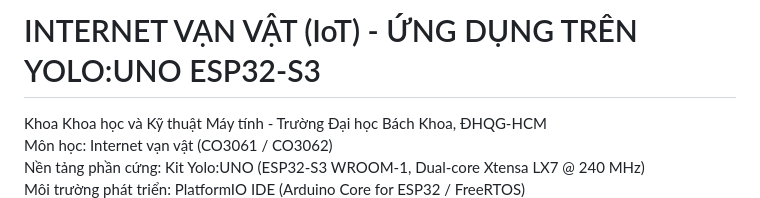
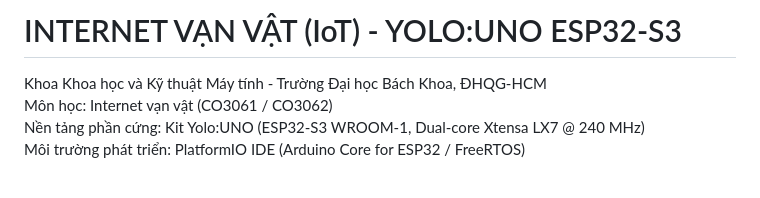
Before and after one commit to vophamk23/Internet-Of-Thing-YOLO-UNO-ESP32-S3, a Markdown page: README.md, the part around the change. Drawn GitHub-style; blank space fills up the shorter version.

```diff
--- a/README.md
+++ b/README.md
@@ -1,4 +1,4 @@
-# INTERNET VẠN VẬT (IoT) - ỨNG DỤNG TRÊN YOLO:UNO ESP32-S3
+# INTERNET VẠN VẬT (IoT) - YOLO:UNO ESP32-S3
 
 Khoa Khoa học và Kỹ thuật Máy tính - Trường Đại học Bách Khoa, ĐHQG-HCM
 Môn học: Internet vạn vật (CO3061 / CO3062)
```
